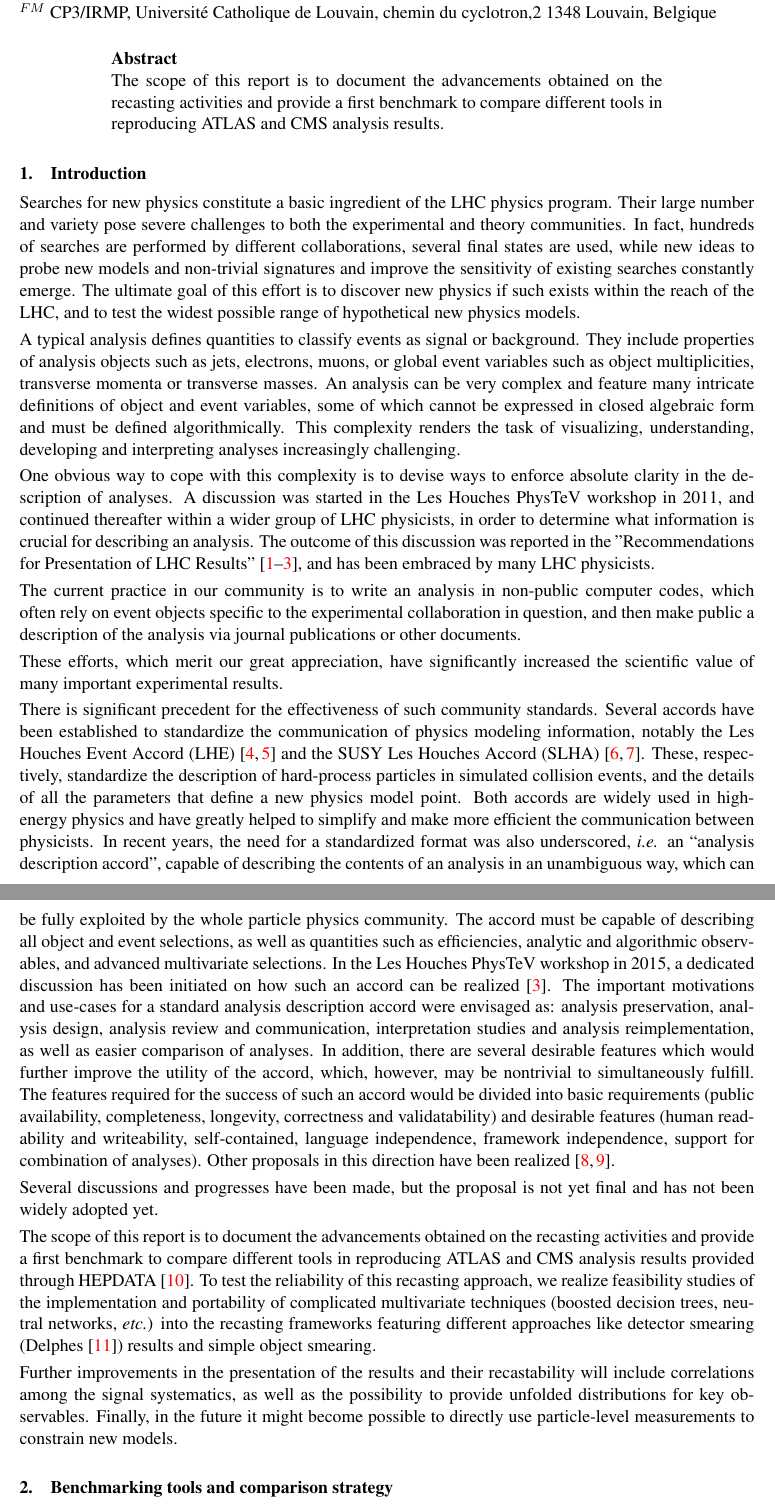
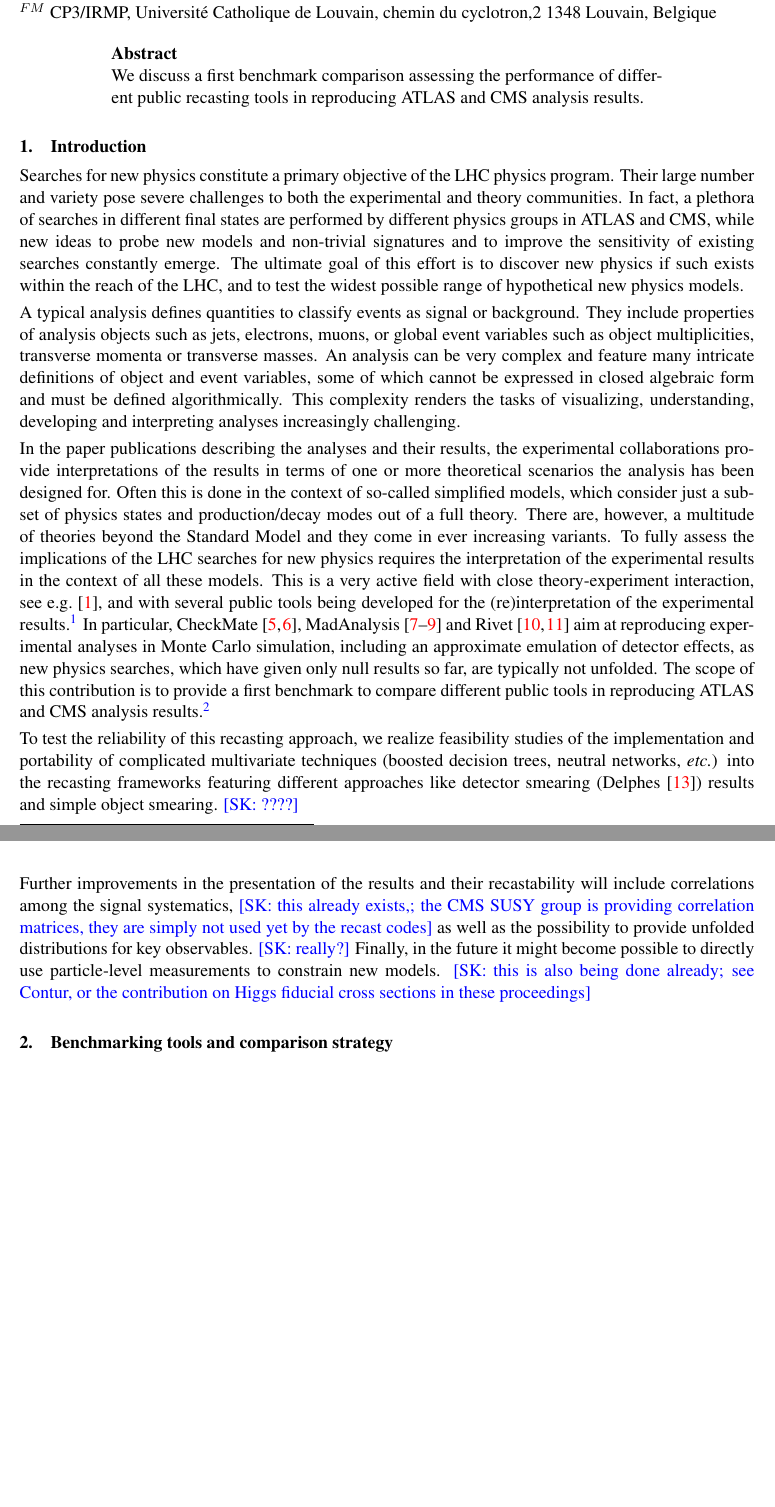
Before and after one commit to perrozzi/les_houches17, a LaTeX document (tex_recasting/main.tex): two parts of pages 1 and 2 of 9, joined at a grey line, cut so that both start at the same text, the shorter picture padded with empty space. Compiled offline with pdfLaTeX.

Commit message:
from sabine

```diff
--- a/tex_recasting/main.tex
+++ b/tex_recasting/main.tex
@@ -47,28 +47,27 @@ Sezen~Sekmen$^{SS}$
 \institute{
 $^{LP}$ IPA at ETH Zurich, Switzerland\\
 $^{AB}$ School of Physics \& Astronomy, University of Glasgow, UK\\
-$^{BF1}$ Sorbonne Université, CNRS, Laboratoire de Physique Théorique et Hautes \'Energies, LPTHE, F-75005 Paris, France\\
+$^{BF1}$ Sorbonne Universit\'e, CNRS, Laboratoire de Physique Th\'eorique et Hautes \'Energies, LPTHE, F-75005 Paris, France\\
 $^{BF2}$ Institut Universitaire de France, 103 boulevard Saint-Michel, 75005 Paris, France \\
 $^{PG}$ IRFU, CEA, Universit\'e Paris-Saclay, Gif-sur-Yvette\\
 $^{FM}$ CP3/IRMP, Universit\'e Catholique de Louvain, chemin du cyclotron,2 1348 Louvain, Belgique\\
 }
 % $^2$ \dots\\
+%$^{SK}$ Univ. Grenoble Alpes, CNRS, Grenoble INP, LPSC-IN2P3, 38000 Grenoble, France\\
 
 \maketitle
 
 \begin{abstract}
-The scope of this report is to document the advancements obtained on the recasting
-activities and provide a first benchmark to compare different tools in reproducing ATLAS and CMS analysis results.
+We discuss a first benchmark comparison assessing the performance of different public recasting tools in reproducing ATLAS and CMS analysis results.
 \end{abstract}
 
 \section{Introduction}
 
-Searches for new physics constitute a basic ingredient of the LHC physics program.
+Searches for new physics constitute a primary objective of the LHC physics program.
 Their large number and variety pose severe challenges to both the experimental and theory communities.
-In fact, hundreds of searches are performed by different collaborations, several final states are used,
-while new ideas
-% on how
-to probe new models and non-trivial signatures and improve the sensitivity of existing searches constantly emerge.
+In fact, a plethora of searches in different final states are performed by different physics groups in ATLAS and CMS,
+while new ideas % on how
+to probe new models and non-trivial signatures and to improve the sensitivity of existing searches constantly emerge.
 The ultimate goal of this effort is to discover new physics if such
 exists within the reach of the LHC, and to test the widest possible range of hypothetical new physics models.
 
@@ -78,63 +77,35 @@ jets, electrons, muons, or global event variables such as object multiplicities,
 transverse momenta or transverse masses.
 An analysis can be very complex and feature many intricate definitions of object and event
 variables, some of which cannot be expressed in closed algebraic form and must be defined
-algorithmically. This complexity renders the task of visualizing, understanding, developing and
+algorithmically. This complexity renders the tasks of visualizing, understanding, developing and
 interpreting analyses increasingly challenging.
 
-One obvious way to cope with this complexity is to devise ways to enforce absolute clarity in the description of analyses.
-A discussion was started in the Les Houches PhysTeV workshop in 2011, and continued
-thereafter within a wider group of LHC physicists, in order to determine what information is
-crucial for describing an analysis. The outcome of this discussion was reported in the
-''Recommendations for Presentation of LHC Results''~\cite{Brooijmans:2012yi,Kraml:2012sg,Brooijmans:2016vro}, and has been embraced by many LHC physicists.
+In the paper publications describing the analyses and their results, the experimental collaborations
+provide interpretations of the results in terms of one or more theoretical scenarios the analysis has been designed for.
+Often this is done in the context of so-called simplified models, which consider just a subset of physics states and
+production/decay modes out of a full theory.
+There are, however, a multitude of theories beyond the Standard Model and they come in ever increasing variants.
+To fully assess the implications of the LHC searches for new physics requires the interpretation of the experimental results
+in the context of all these models. This is a very active field with close theory-experiment interaction,
+see e.g.~\cite{reinterpretationforum}, and with several public tools being developed for the (re)interpretation of the
+experimental results.\footnote{This includes also dedicated efforts at Les Houches to provide ''Recommendations for Presentation of LHC Results''~\cite{Brooijmans:2012yi,Kraml:2012sg,Brooijmans:2016vro}.}
+In particular,
+CheckMate~\cite{Drees:2013wra,Cacciari:2005hq},
+MadAnalysis~\cite{Conte:2012fm,Conte:2014zja,Dumont:2014tja}
+and Rivet~\cite{Waugh:2006ip,Buckley:2010ar}
+aim at reproducing experimental analyses in Monte Carlo simulation, including an approximate emulation of detector effects,
+as new physics searches, which have given only null results so far, are typically not unfolded.
+The scope of this contribution is to provide a first benchmark to compare different public tools in reproducing ATLAS and CMS analysis results.\footnote{It is highly  appreciated that many of these results are provided numerically through HEPDATA~\cite{Maguire:2017ypu} or on the collaboration twiki pages.}
 
-The current practice in our community is to write an analysis in non-public computer codes,
-which often rely on event objects specific to the experimental collaboration in question,
-and then make public a description of the analysis via journal publications or other documents.
-
-These efforts, which merit our great appreciation,
-have significantly increased the scientific value of many important experimental results.
-
-There is significant precedent for the effectiveness of such community standards. Several
-accords have been established to standardize the communication of physics modeling information,
-notably the Les Houches Event Accord (LHE)~\cite{Boos:2001cv,Alwall:2006yp} and the SUSY Les Houches Accord (SLHA)~\cite{Allanach:2008qq,Skands:2003cj}.
-These, respectively, standardize the description of hard-process
-particles in simulated collision events, and the details of all the parameters that define a new physics model point.
-Both accords are widely used in high-energy physics and have greatly helped to
-simplify and make more efficient the communication between physicists.
-In recent years, the need for a standardized format was also underscored,
-{\it i.e.} an “analysis description
-accord”, capable of describing the contents of an analysis in an unambiguous way, which can
-be fully exploited by the whole particle physics community.  The accord must be capable of
-describing all object and event selections, as well as quantities such as efficiencies, analytic and
-algorithmic observables, and advanced multivariate selections.
-In the Les Houches PhysTeV workshop in 2015, a dedicated discussion has been initiated
-on how such an accord can be realized~\cite{Brooijmans:2016vro}.
-The important motivations and use-cases for a standard analysis description accord were envisaged as:
-analysis preservation, analysis design, analysis review and communication, interpretation studies and analysis reimplementation, as well as easier comparison of analyses.
-In addition, there are several desirable features which would further improve the utility
-of the accord, which, however, may be nontrivial to simultaneously fulfill.
-The features required for the success of such an accord would be divided into basic requirements (public availability, completeness, longevity, correctness and validatability) and desirable features (human readability and writeability, self-contained, language independence, framework independence, support for combination of analyses).
-Other proposals in this direction have been realized~\cite{Collaboration:2242860,recasting_atlas}.
-
-Several discussions and progresses have been made, but the proposal is not yet final and has not been widely adopted yet.
-
-% In the following sections we shall detail the use cases
-% and design requirements of such an accord, and the general pros and cons of several approaches.
-
-The scope of this report is to document the advancements obtained on the recasting
-activities and provide a first benchmark to compare different tools in reproducing ATLAS and CMS analysis results
-% The scope of this report, is to document the advancements obtained so far
-% on the recasting activities, and the attempt for a first benchmark to compare different tools
-% to reproduce several ATLAS and CMS analysis results
-provided through HEPDATA~\cite{Maguire:2017ypu}.
 To test the reliability of this recasting approach, we realize feasibility studies of the implementation and portability of complicated multivariate techniques
 (boosted decision trees, neutral networks, {\it etc.}) into the recasting frameworks featuring different approaches
-like detector smearing (Delphes~\cite{deFavereau:2013fsa}) results and simple object smearing.
+like detector smearing (Delphes~\cite{deFavereau:2013fsa}) results and simple object smearing. \textcolor{blue}{[SK: ????]}
 
 Further improvements in the presentation of the results and their recastability
-will include correlations among the signal systematics,
-as well as the possibility to provide unfolded distributions for key observables.
-Finally, in the future it might become possible to directly use particle-level measurements to constrain new models.
+will include correlations among the signal systematics, \textcolor{blue}{[SK: this already exists,; the CMS SUSY group is providing correlation matrices, they are simply not used yet by the recast codes]}
+as well as the possibility to provide unfolded distributions for key observables. \textcolor{blue}{[SK: really?]}
+Finally, in the future it might become possible to directly use particle-level measurements to constrain new models. \textcolor{blue}{[SK: this is also being done already; see Contur, or the contribution on Higgs fiducial cross sections in these proceedings]}
+
 
 % \section{Formats}
 % Object efficiency tables : which format (HEPDATA?)
```
Also changed, not shown: tex_recasting/sample_bib.bib (+74 -0 lines), tex_recasting/main.pdf, tex_recasting/main.tex (86 more changed lines).
